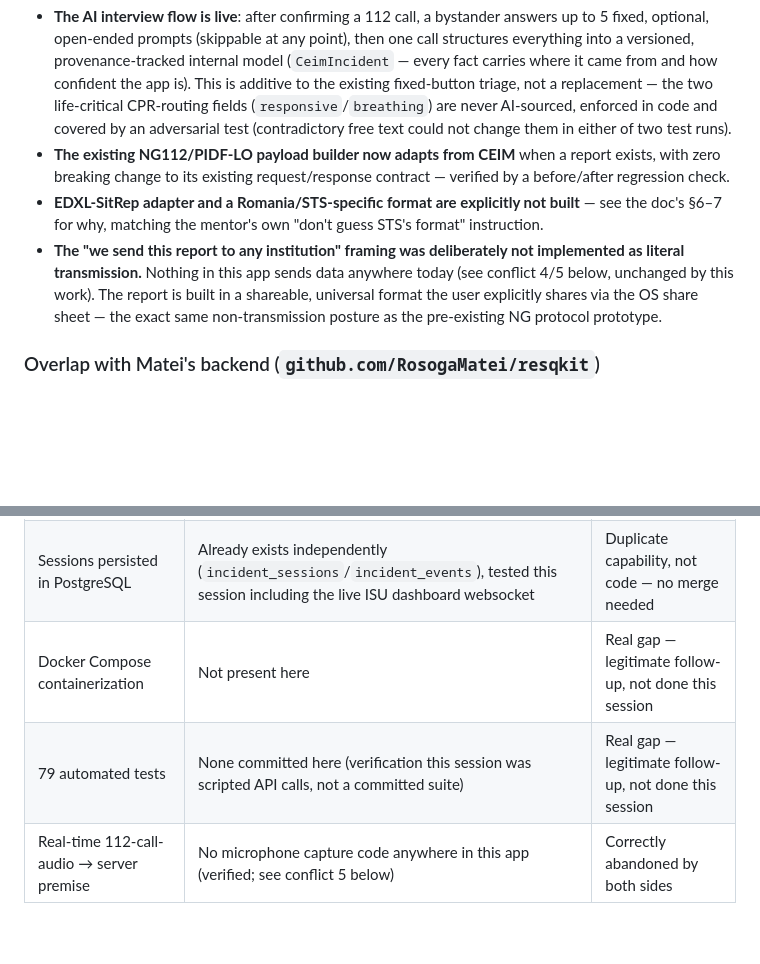
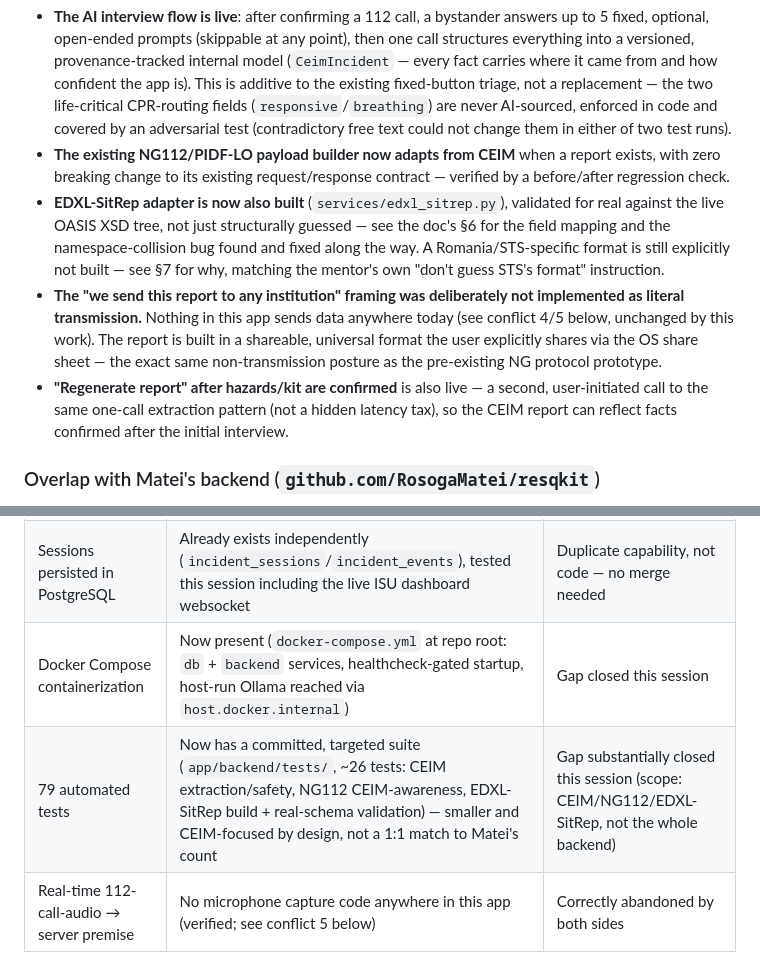
Before and after one commit to luca-pm/resqkit-ceim, a Markdown page: ResQKit_Progress_Update.md, 2 parts joined by grey strips. GitHub-like rendering; blank space fills up the shorter version.

```diff
--- a/ResQKit_Progress_Update.md
+++ b/ResQKit_Progress_Update.md
@@ -62,8 +62,9 @@ Built in response to the mentor's 2026-09-02 direction (see `ResQKit_Canonical_I
 
 - **The AI interview flow is live**: after confirming a 112 call, a bystander answers up to 5 fixed, optional, open-ended prompts (skippable at any point), then one call structures everything into a versioned, provenance-tracked internal model (`CeimIncident` — every fact carries where it came from and how confident the app is). This is additive to the existing fixed-button triage, not a replacement — the two life-critical CPR-routing fields (`responsive`/`breathing`) are never AI-sourced, enforced in code and covered by an adversarial test (contradictory free text could not change them in either of two test runs).
 - **The existing NG112/PIDF-LO payload builder now adapts from CEIM** when a report exists, with zero breaking change to its existing request/response contract — verified by a before/after regression check.
-- **EDXL-SitRep adapter and a Romania/STS-specific format are explicitly not built** — see the doc's §6–7 for why, matching the mentor's own "don't guess STS's format" instruction.
+- **EDXL-SitRep adapter is now also built** (`services/edxl_sitrep.py`), validated for real against the live OASIS XSD tree, not just structurally guessed — see the doc's §6 for the field mapping and the namespace-collision bug found and fixed along the way. A Romania/STS-specific format is still explicitly not built — see §7 for why, matching the mentor's own "don't guess STS's format" instruction.
 - **The "we send this report to any institution" framing was deliberately not implemented as literal transmission.** Nothing in this app sends data anywhere today (see conflict 4/5 below, unchanged by this work). The report is built in a shareable, universal format the user explicitly shares via the OS share sheet — the exact same non-transmission posture as the pre-existing NG protocol prototype.
+- **"Regenerate report" after hazards/kit are confirmed** is also live — a second, user-initiated call to the same one-call extraction pattern (not a hidden latency tax), so the CEIM report can reflect facts confirmed after the initial interview.
 
 ### Overlap with Matei's backend (`github.com/RosogaMatei/resqkit`)
 
@@ -73,8 +74,8 @@ Relayed by the team: Matei's backend was built on a different premise (streaming
 |---|---|---|
 | JWT auth, register/login | Already exists independently, tested this session | Duplicate capability, not code — no merge needed |
 | Sessions persisted in PostgreSQL | Already exists independently (`incident_sessions`/`incident_events`), tested this session including the live ISU dashboard websocket | Duplicate capability, not code — no merge needed |
-| Docker Compose containerization | Not present here | Real gap — legitimate follow-up, not done this session |
-| 79 automated tests | None committed here (verification this session was scripted API calls, not a committed suite) | Real gap — legitimate follow-up, not done this session |
+| Docker Compose containerization | Now present (`docker-compose.yml` at repo root: `db` + `backend` services, healthcheck-gated startup, host-run Ollama reached via `host.docker.internal`) | Gap closed this session |
+| 79 automated tests | Now has a committed, targeted suite (`app/backend/tests/`, ~26 tests: CEIM extraction/safety, NG112 CEIM-awareness, EDXL-SitRep build + real-schema validation) — smaller and CEIM-focused by design, not a 1:1 match to Matei's count | Gap substantially closed this session (scope: CEIM/NG112/EDXL-SitRep, not the whole backend) |
 | Real-time 112-call-audio → server premise | No microphone capture code anywhere in this app (verified; see conflict 5 below) | Correctly abandoned by both sides |
 
 The CEIM JSON schema is deliberately the portable part of this work — a plain data contract, not tied to FastAPI/Ollama/Postgres — so it can be adopted regardless of which backend the team eventually converges on.
```
Also changed, not shown: ResQKit_Canonical_Incident_Model.md (+30 -12 lines).
